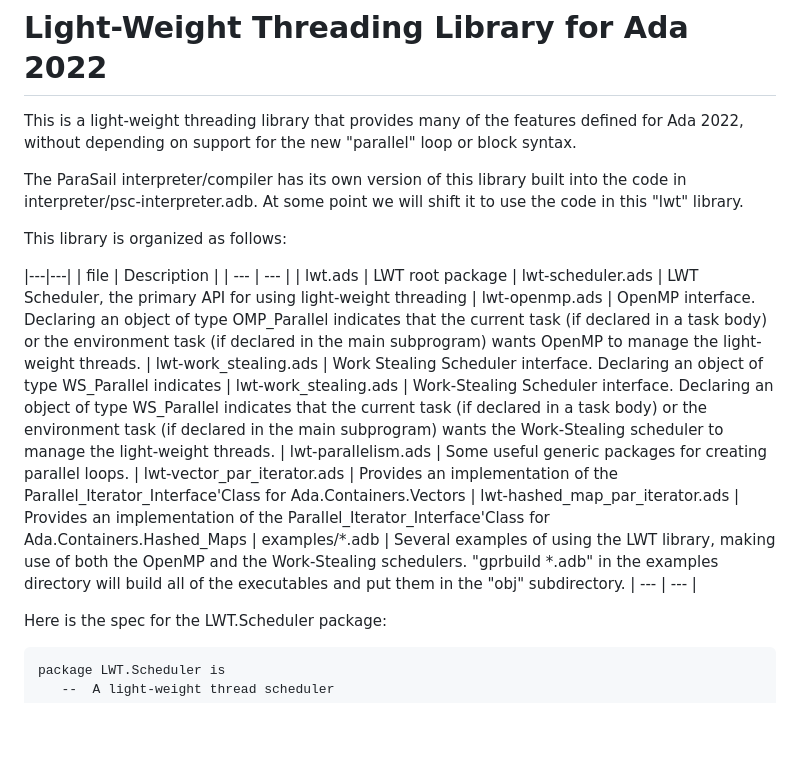
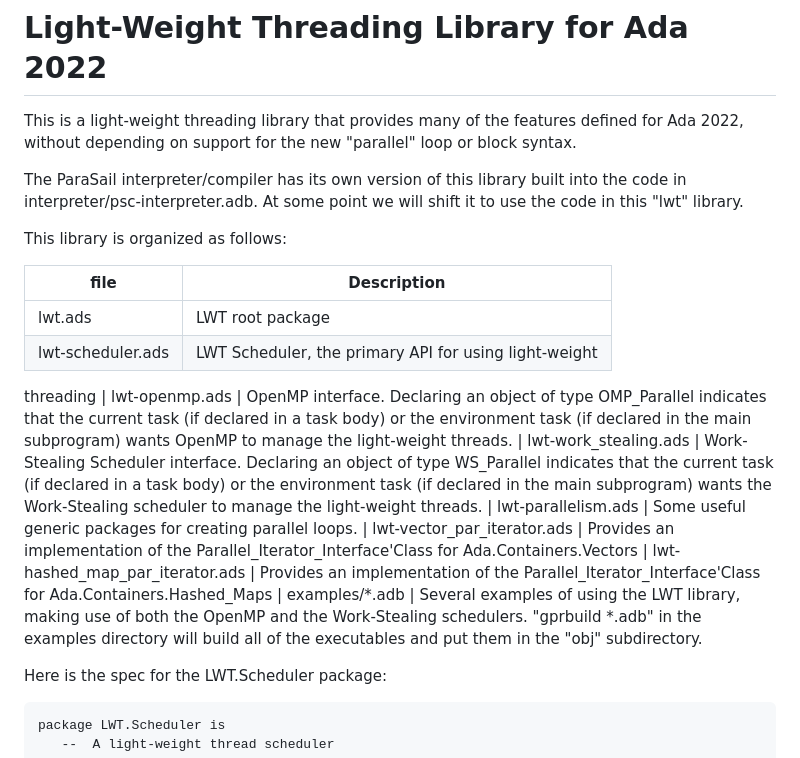
Before and after one commit to parasail-lang/parasail, a Markdown page: lwt/readme.md, the part around the change. Rendered like a GitHub page; blank space fills up the shorter version.

Commit message:
More formatting.

````diff
--- a/lwt/readme.md
+++ b/lwt/readme.md
@@ -11,22 +11,17 @@ At some point we will shift it to use the code in this "lwt" library.
 
 This library is organized as follows:
 
-|---|---|
 | file | Description |
 | --- | --- |
 | lwt.ads | LWT root package
 | lwt-scheduler.ads  | LWT Scheduler, the primary API for using light-weight
 threading
-| lwt-openmp.ads  | OpenMP interface.  Declaring an object of type OMP_Parallel
-indicates that the current task (if declared in a task body) or the environment task (if declared in the main subprogram) wants OpenMP to manage the light-weight threads.
-| lwt-work_stealing.ads   | Work Stealing Scheduler interface.  Declaring an object of type WS_Parallel indicates
-| lwt-work_stealing.ads  | Work-Stealing Scheduler interface.  Declaring an object of type WS_Parallel
-indicates that the current task (if declared in a task body) or the environment task (if declared in the main subprogram) wants the Work-Stealing scheduler to manage the light-weight threads.
+| lwt-openmp.ads  | OpenMP interface.  Declaring an object of type OMP_Parallel indicates that the current task (if declared in a task body) or the environment task (if declared in the main subprogram) wants OpenMP to manage the light-weight threads.
+| lwt-work_stealing.ads  | Work-Stealing Scheduler interface.  Declaring an object of type WS_Parallel indicates that the current task (if declared in a task body) or the environment task (if declared in the main subprogram) wants the Work-Stealing scheduler to manage the light-weight threads.
 | lwt-parallelism.ads   | Some useful generic packages for creating parallel loops.
 | lwt-vector_par_iterator.ads   | Provides an implementation of the Parallel_Iterator_Interface'Class for Ada.Containers.Vectors
 | lwt-hashed_map_par_iterator.ads   | Provides an implementation of the Parallel_Iterator_Interface'Class for Ada.Containers.Hashed_Maps
 | examples/*.adb  | Several examples of using the LWT library, making use of both the OpenMP and the Work-Stealing schedulers.  "gprbuild *.adb" in the examples directory will build all of the executables and put them in the "obj" subdirectory.
-| --- | --- |
 
 Here is the spec for the LWT.Scheduler package:
 ```ada
````
